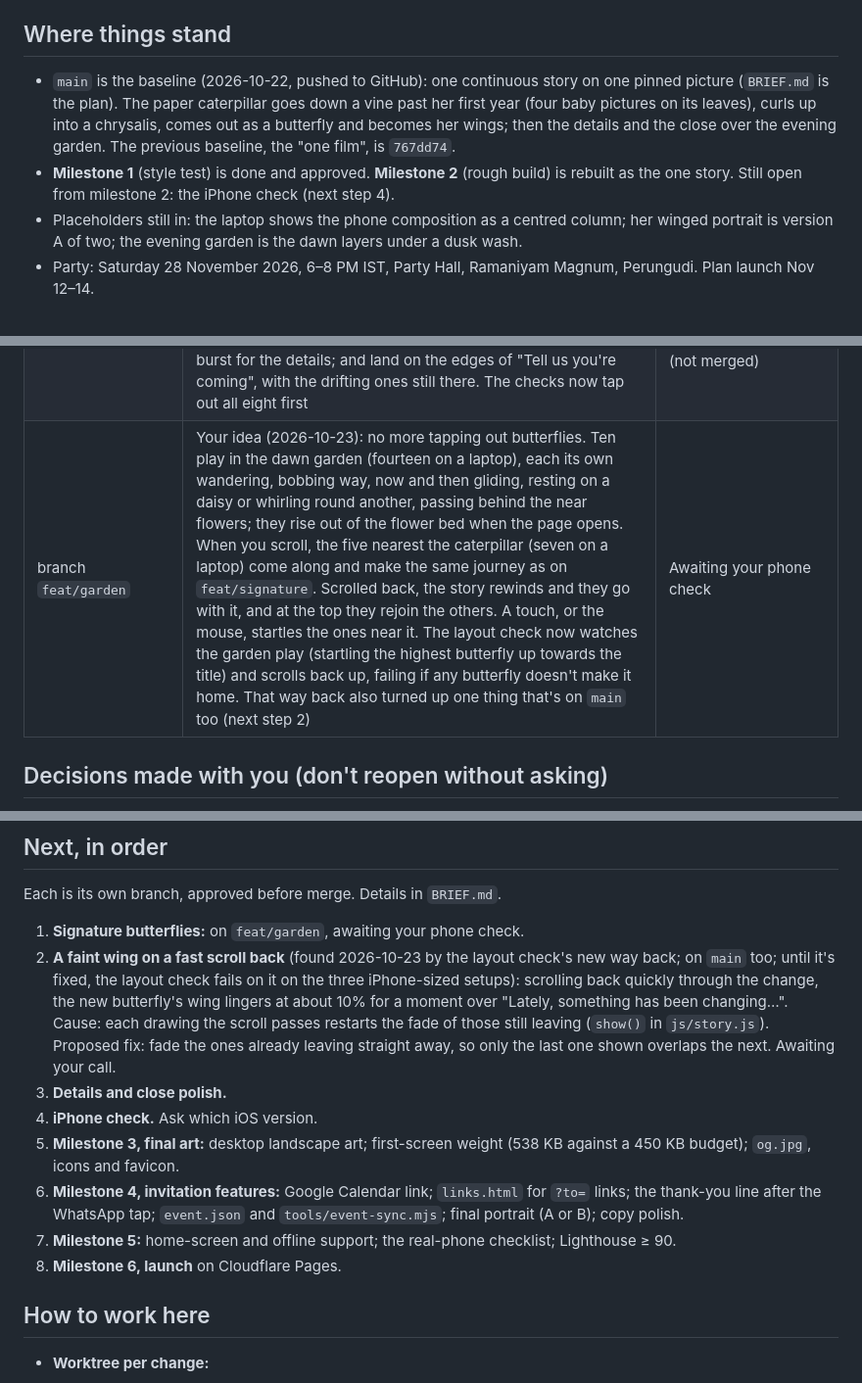
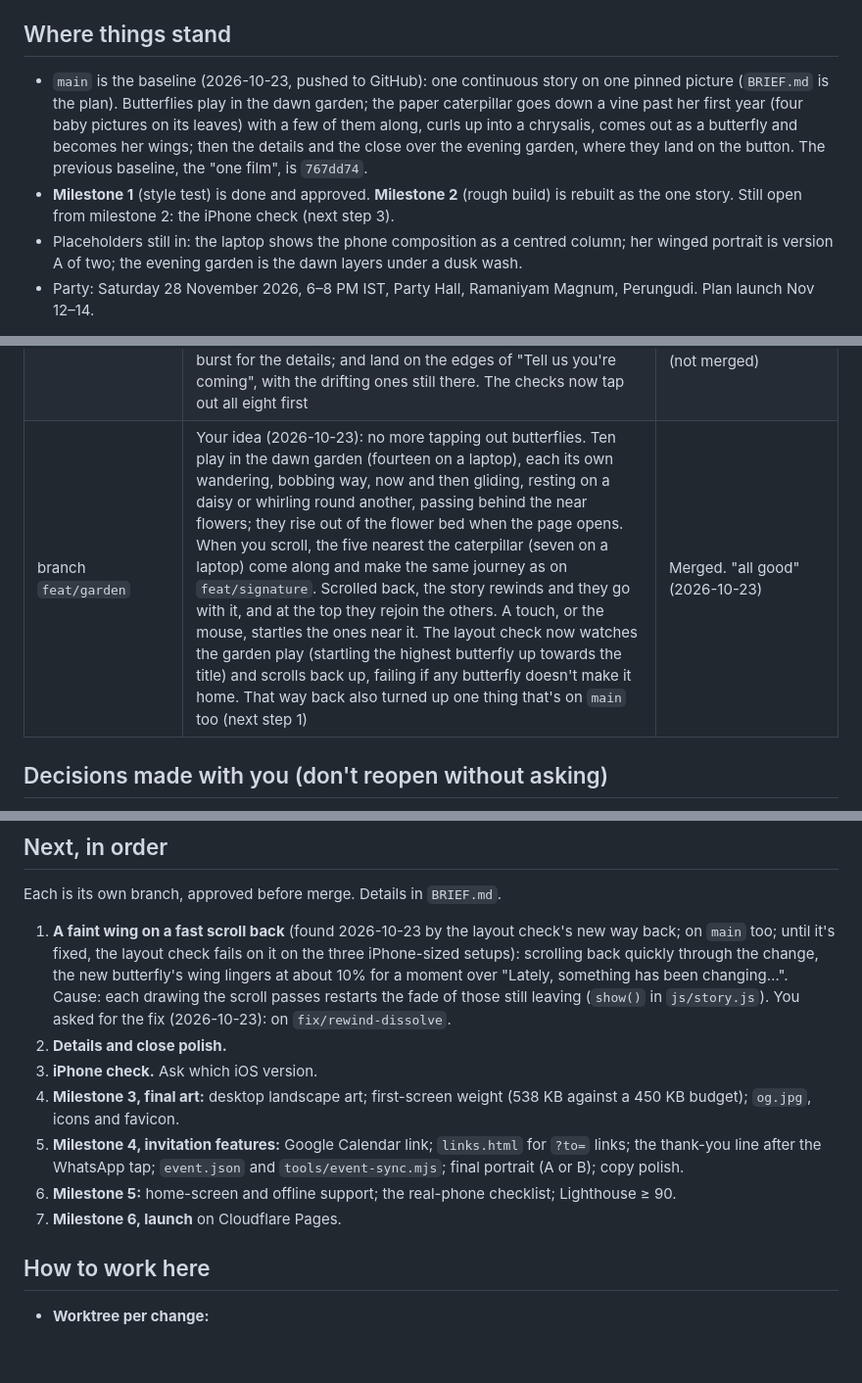
Before and after one commit to thangaram611/butterfly-bday, a Markdown page: PROGRESS.md, 3 parts joined by grey strips. Shown at 98% size. Drawn GitHub-style; blank space fills up the shorter version.

Commit message:
PROGRESS: record the verdict on the garden butterflies
Co-Authored-By: Claude Opus 5.5 <noreply@anthropic.com>

```diff
--- a/PROGRESS.md
+++ b/PROGRESS.md
@@ -5,8 +5,8 @@ Last updated 2026-10-23.
 
 ## Where things stand
 
-- `main` is the baseline (2026-10-22, pushed to GitHub): one continuous story on one pinned picture (`BRIEF.md` is the plan). The paper caterpillar goes down a vine past her first year (four baby pictures on its leaves), curls up into a chrysalis, comes out as a butterfly and becomes her wings; then the details and the close over the evening garden. The previous baseline, the "one film", is `767dd74`.
-- **Milestone 1** (style test) is done and approved. **Milestone 2** (rough build) is rebuilt as the one story. Still open from milestone 2: the iPhone check (next step 4).
+- `main` is the baseline (2026-10-23, pushed to GitHub): one continuous story on one pinned picture (`BRIEF.md` is the plan). Butterflies play in the dawn garden; the paper caterpillar goes down a vine past her first year (four baby pictures on its leaves) with a few of them along, curls up into a chrysalis, comes out as a butterfly and becomes her wings; then the details and the close over the evening garden, where they land on the button. The previous baseline, the "one film", is `767dd74`.
+- **Milestone 1** (style test) is done and approved. **Milestone 2** (rough build) is rebuilt as the one story. Still open from milestone 2: the iPhone check (next step 3).
 - Placeholders still in: the laptop shows the phone composition as a centred column; her winged portrait is version A of two; the evening garden is the dawn layers under a dusk wash.
 - Party: Saturday 28 November 2026, 6–8 PM IST, Party Hall, Ramaniyam Magnum, Perungudi. Plan launch Nov 12–14.
 
@@ -28,7 +28,7 @@ Last updated 2026-10-23.
 | branch `fix/phone-notes` (`63dca74`) | Your three notes: the foliage repeated with a hard line once a screen (repaired by Codex into a seamless tile) and the vine ended above the twig; a white bar under the page on Android when the address bar hides (the stage now reaches the large viewport); drawings resting half-dissolved on a slow scroll (now each dissolves in on its own clock). Found on the way: the close's drifting butterflies could make the page a little wider than a phone, so it slid sideways (they're clipped now); the layout audit now judges a fresh page and fails on a drawing resting half-dissolved or more than two drawings showing at once | Merged. "The foliage seam is gone… the white bar is gone on my android phone… mid-change settles cleanly" (2026-10-22) |
 | branch `fix/phone-notes-2` (`51c0f60`) | Your notes, round 2: the caterpillar is cut into its paper pieces, each on the stem at its own point along the body, so it bends around the vine's curves, ripples gently as it goes, and hangs straight under its thread (it hung beside it: the old picture's middle was on the thread, not its body); the hatching no longer jumps in size (Codex drew the empty shell 17% bigger, and its open-winged butterfly differed from the one that flies; now the shell is laid over the one before it, and the flying butterfly hangs from it from the start) | Merged. "Everything perfect" (2026-10-22) |
 | branch `feat/signature` | The signature butterflies, as you chose them: the first scroll releases one from under the finger and each tap another, up to 8 (then the nearest flutters); they flutter round the caterpillar and a flick sweeps them back; they land on the twig to watch the change; follow the new butterfly down to her; fly off with the burst for the details; and land on the edges of "Tell us you're coming", with the drifting ones still there. The checks now tap out all eight first | Superseded by `feat/garden` before your phone check (not merged) |
-| branch `feat/garden` | Your idea (2026-10-23): no more tapping out butterflies. Ten play in the dawn garden (fourteen on a laptop), each its own wandering, bobbing way, now and then gliding, resting on a daisy or whirling round another, passing behind the near flowers; they rise out of the flower bed when the page opens. When you scroll, the five nearest the caterpillar (seven on a laptop) come along and make the same journey as on `feat/signature`. Scrolled back, the story rewinds and they go with it, and at the top they rejoin the others. A touch, or the mouse, startles the ones near it. The layout check now watches the garden play (startling the highest butterfly up towards the title) and scrolls back up, failing if any butterfly doesn't make it home. That way back also turned up one thing that's on `main` too (next step 2) | Awaiting your phone check |
+| branch `feat/garden` | Your idea (2026-10-23): no more tapping out butterflies. Ten play in the dawn garden (fourteen on a laptop), each its own wandering, bobbing way, now and then gliding, resting on a daisy or whirling round another, passing behind the near flowers; they rise out of the flower bed when the page opens. When you scroll, the five nearest the caterpillar (seven on a laptop) come along and make the same journey as on `feat/signature`. Scrolled back, the story rewinds and they go with it, and at the top they rejoin the others. A touch, or the mouse, startles the ones near it. The layout check now watches the garden play (startling the highest butterfly up towards the title) and scrolls back up, failing if any butterfly doesn't make it home. That way back also turned up one thing that's on `main` too (next step 1) | Merged. "all good" (2026-10-23) |
 
 ## Decisions made with you (don't reopen without asking)
 
@@ -45,14 +45,13 @@ Last updated 2026-10-23.
 
 Each is its own branch, approved before merge. Details in `BRIEF.md`.
 
-1. **Signature butterflies:** on `feat/garden`, awaiting your phone check.
-2. **A faint wing on a fast scroll back** (found 2026-10-23 by the layout check's new way back; on `main` too; until it's fixed, the layout check fails on it on the three iPhone-sized setups): scrolling back quickly through the change, the new butterfly's wing lingers at about 10% for a moment over "Lately, something has been changing…". Cause: each drawing the scroll passes restarts the fade of those still leaving (`show()` in `js/story.js`). Proposed fix: fade the ones already leaving straight away, so only the last one shown overlaps the next. Awaiting your call.
-3. **Details and close polish.**
-4. **iPhone check.** Ask which iOS version.
-5. **Milestone 3, final art:** desktop landscape art; first-screen weight (538 KB against a 450 KB budget); `og.jpg`, icons and favicon.
-6. **Milestone 4, invitation features:** Google Calendar link; `links.html` for `?to=` links; the thank-you line after the WhatsApp tap; `event.json` and `tools/event-sync.mjs`; final portrait (A or B); copy polish.
-7. **Milestone 5:** home-screen and offline support; the real-phone checklist; Lighthouse ≥ 90.
-8. **Milestone 6, launch** on Cloudflare Pages.
+1. **A faint wing on a fast scroll back** (found 2026-10-23 by the layout check's new way back; on `main` too; until it's fixed, the layout check fails on it on the three iPhone-sized setups): scrolling back quickly through the change, the new butterfly's wing lingers at about 10% for a moment over "Lately, something has been changing…". Cause: each drawing the scroll passes restarts the fade of those still leaving (`show()` in `js/story.js`). You asked for the fix (2026-10-23): on `fix/rewind-dissolve`.
+2. **Details and close polish.**
+3. **iPhone check.** Ask which iOS version.
+4. **Milestone 3, final art:** desktop landscape art; first-screen weight (538 KB against a 450 KB budget); `og.jpg`, icons and favicon.
+5. **Milestone 4, invitation features:** Google Calendar link; `links.html` for `?to=` links; the thank-you line after the WhatsApp tap; `event.json` and `tools/event-sync.mjs`; final portrait (A or B); copy polish.
+6. **Milestone 5:** home-screen and offline support; the real-phone checklist; Lighthouse ≥ 90.
+7. **Milestone 6, launch** on Cloudflare Pages.
 
 ## How to work here
 
```
